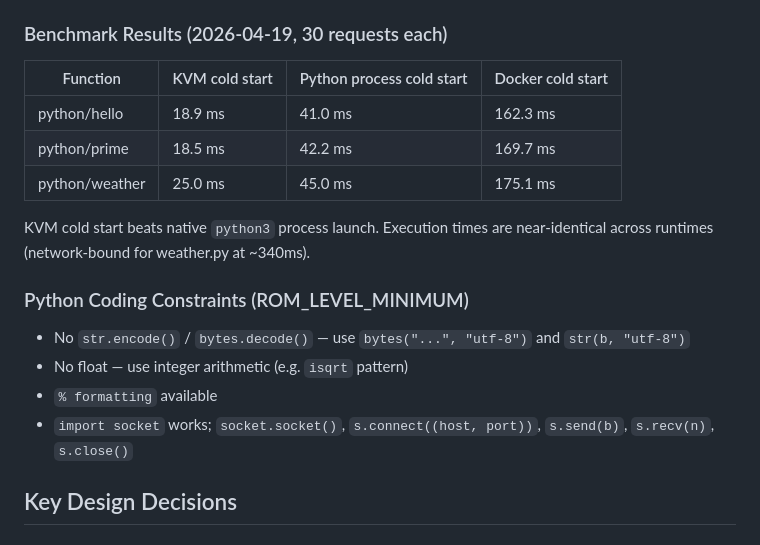
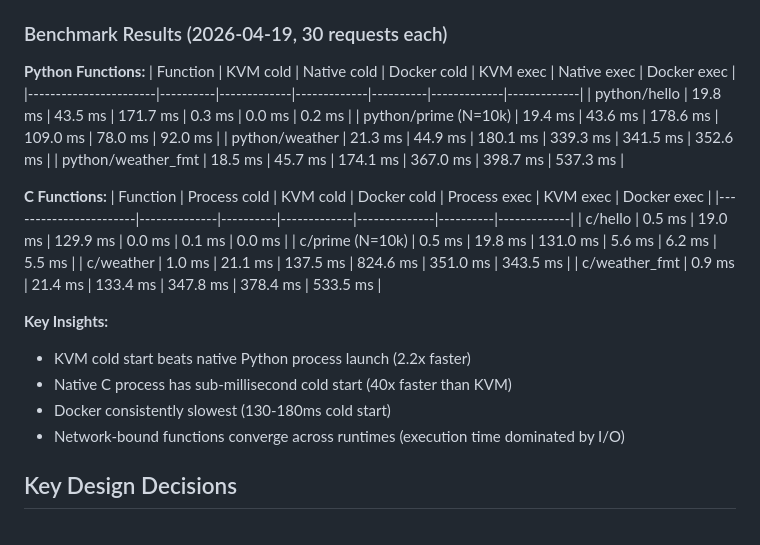
Before and after one commit to kotayam/IaiServerless, a Markdown page: .agents/context.md, the part around one of its changes. GitHub-like rendering.

Commit message:
update agent context

```diff
--- a/.agents/context.md
+++ b/.agents/context.md
@@ -63,19 +66,28 @@ Python support is complete and benchmarked.
 - `% formatting` and `import socket` and `input()` all work
 
 ### Benchmark Results (2026-04-19, 30 requests each)
-| Function       | KVM cold start | Python process cold start | Docker cold start |
-|----------------|---------------|--------------------------|-------------------|
-| python/hello   | 18.9 ms       | 41.0 ms                  | 162.3 ms          |
-| python/prime   | 18.5 ms       | 42.2 ms                  | 169.7 ms          |
-| python/weather | 25.0 ms       | 45.0 ms                  | 175.1 ms          |
 
-KVM cold start beats native `python3` process launch. Execution times are near-identical across runtimes (network-bound for weather.py at ~340ms).
+**Python Functions:**
+| Function              | KVM cold | Native cold | Docker cold | KVM exec | Native exec | Docker exec |
+|-----------------------|----------|-------------|-------------|----------|-------------|-------------|
+| python/hello          | 19.8 ms  | 43.5 ms     | 171.7 ms    | 0.3 ms   | 0.0 ms      | 0.2 ms      |
+| python/prime (N=10k)  | 19.4 ms  | 43.6 ms     | 178.6 ms    | 109.0 ms | 78.0 ms     | 92.0 ms     |
+| python/weather        | 21.3 ms  | 44.9 ms     | 180.1 ms    | 339.3 ms | 341.5 ms    | 352.6 ms    |
+| python/weather_fmt    | 18.5 ms  | 45.7 ms     | 174.1 ms    | 367.0 ms | 398.7 ms    | 537.3 ms    |
 
-### Python Coding Constraints (ROM_LEVEL_MINIMUM)
-- No `str.encode()` / `bytes.decode()` — use `bytes("...", "utf-8")` and `str(b, "utf-8")`
-- No float — use integer arithmetic (e.g. `isqrt` pattern)
-- `% formatting` available
-- `import socket` works; `socket.socket()`, `s.connect((host, port))`, `s.send(b)`, `s.recv(n)`, `s.close()`
+**C Functions:**
+| Function              | Process cold | KVM cold | Docker cold | Process exec | KVM exec | Docker exec |
+|-----------------------|--------------|----------|-------------|--------------|----------|-------------|
+| c/hello               | 0.5 ms       | 19.0 ms  | 129.9 ms    | 0.0 ms       | 0.1 ms   | 0.0 ms      |
+| c/prime (N=10k)       | 0.5 ms       | 19.8 ms  | 131.0 ms    | 5.6 ms       | 6.2 ms   | 5.5 ms      |
+| c/weather             | 1.0 ms       | 21.1 ms  | 137.5 ms    | 824.6 ms     | 351.0 ms | 343.5 ms    |
+| c/weather_fmt         | 0.9 ms       | 21.4 ms  | 133.4 ms    | 347.8 ms     | 378.4 ms | 533.5 ms    |
+
+**Key Insights:**
+- KVM cold start beats native Python process launch (2.2x faster)
+- Native C process has sub-millisecond cold start (40x faster than KVM)
+- Docker consistently slowest (130-180ms cold start)
+- Network-bound functions converge across runtimes (execution time dominated by I/O)
 
 ## Key Design Decisions
 
```
Also changed, not shown: other parts of .agents/context.md (+12 -9 lines).
